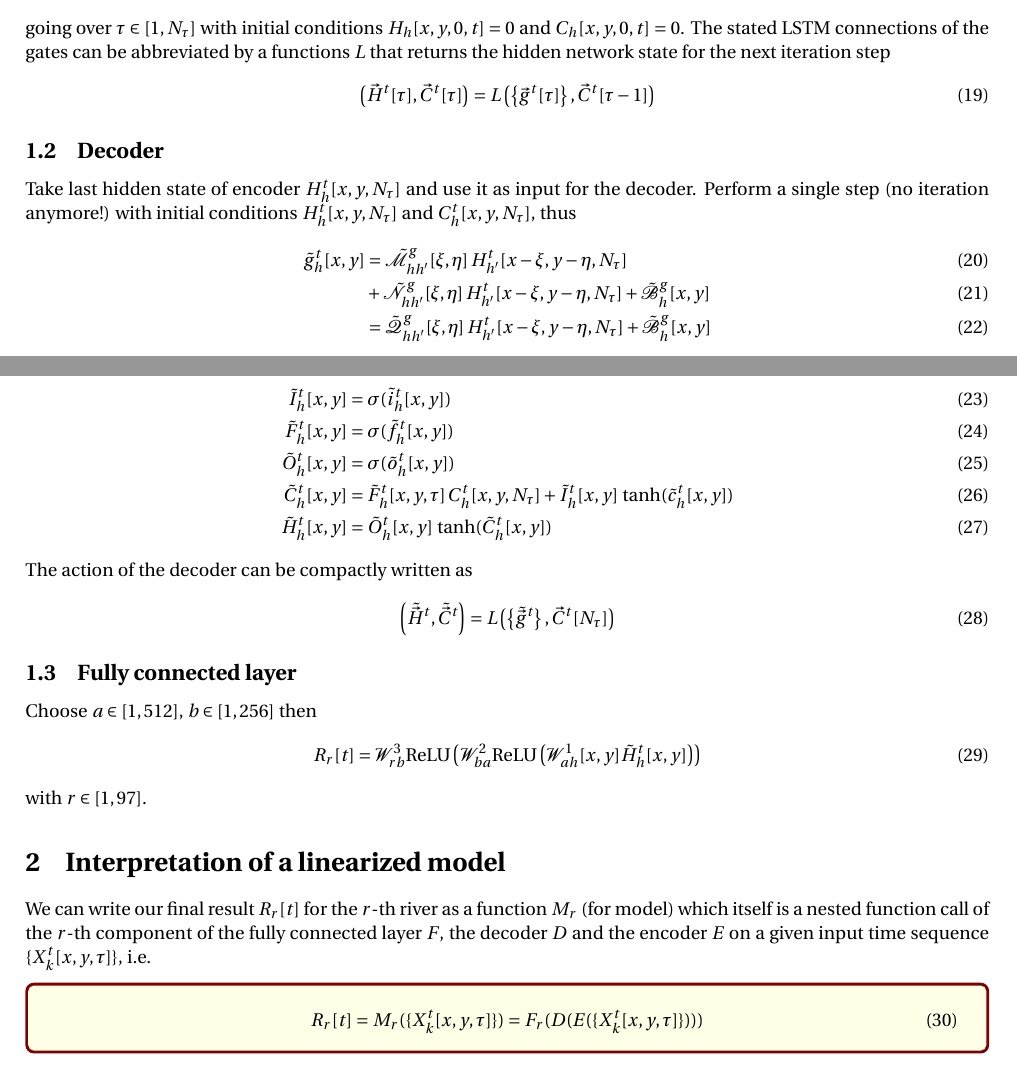
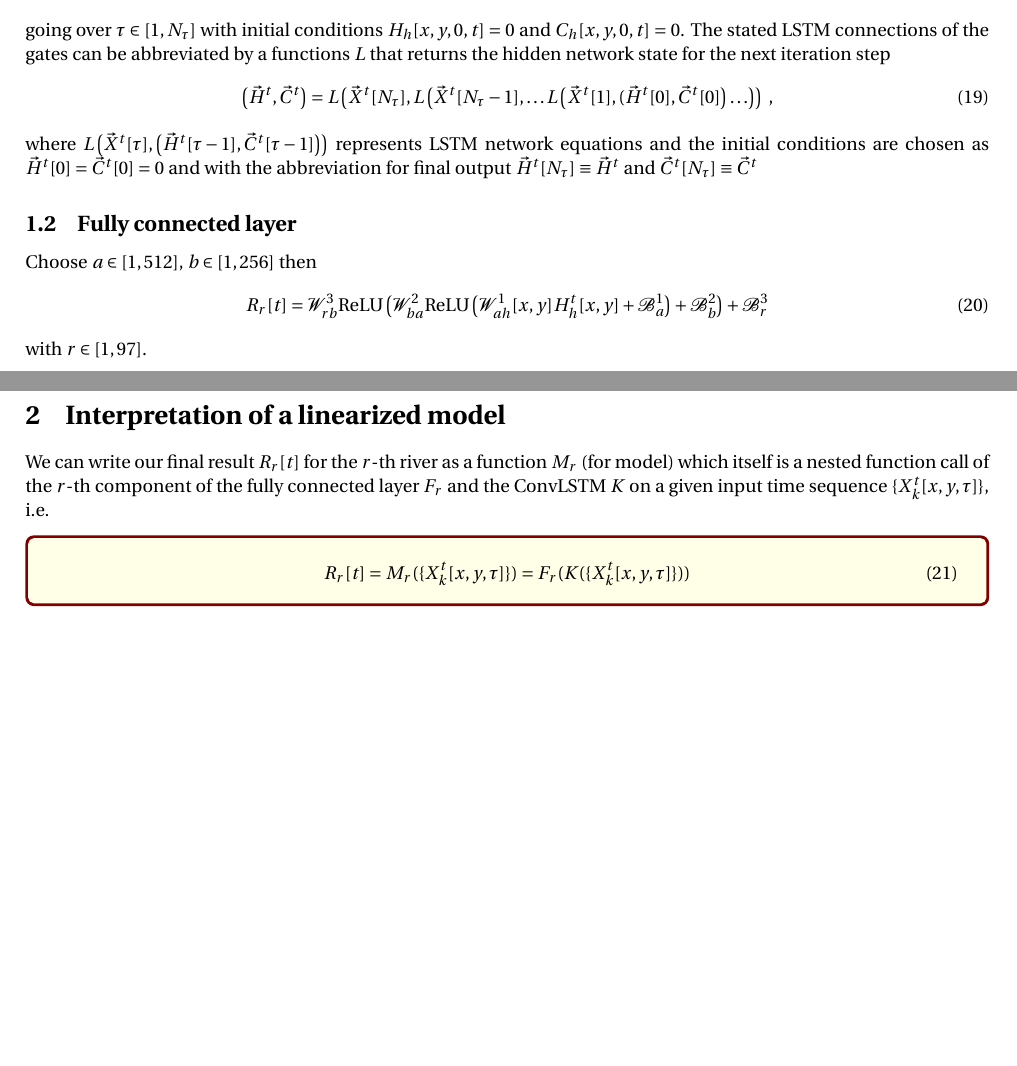
Before and after one commit to florianboergel/runoff_prediction, a LaTeX document (equations/equations.tex): two parts of pages 1 and 2 of 7, joined at a grey line, cut so that both start at the same text, the shorter picture padded with empty space. The pictures show the PDF file equations/equations.pdf that the author committed with the source.

Commit message:
Updated equations.tex to new reduced architecture

```diff
--- a/equations/equations.tex
+++ b/equations/equations.tex
@@ -23,7 +23,7 @@
 
 \section{Runoff prediction architecture}
 
-\subsection{Encoder}
+\subsection{ConvLSTM}
 
 Input quantity $ X^t_k[x, y, \tau]$ consists of a $N_\tau$ long sequence (starting at $t-N_\tau+1$ and ending at time $t$)  of $N_k$ 2D maps with $N_x \times N_y$ pixels, i.e.
 \begin{align}
@@ -80,15 +80,5 @@ going over $\tau \in [1,N_\tau]$ with initial conditions $H_h[x,y,0,t]=0$ and $C
 The stated LSTM connections of the gates can be abbreviated by a functions $L$ that returns the hidden network state for the next iteration step
 %
 \begin{align}
-\left(\vec{H}^t[\tau], \vec{C}^t[\tau] \right) = L \left( \left\{ \vec{g}^t[\tau] \right\}, \vec{C}^t[\tau-1] \right)
+\left(\vec{H}^t, \vec{C}^t \right) = L \left( \vec{X}^t[N_\tau], L \left( \vec{X}^t[N_\tau-1], \ldots L \left( \vec{X}^t[1], (\vec{H}^t[0], \vec{C}^t[0] \right) \ldots \right) \right) \ ,
 \end{align}
-
-\subsection{Decoder}
-
-Take last hidden state of encoder $H^t_h[x,y,N_\tau]$ and use it as input for the decoder.
-%
-Perform a single step (no iteration anymore!) with initial conditions $H^t_h[x,y,N_\tau]$ and $C^t_h[x,y,N_\tau]$, thus
-%
-\begin{align}
-\tilde{g}^t_h[x,y] & =  \tilde{\mathcal{M}}^{g}_{hh'} [\xi,\eta]\, H^t_{h'}[x-\xi, y-\eta,N_\tau] \\
-& +  \tilde{\mathcal{N}}^{g}_{hh'}[\xi,\eta] \, H^t_{h'}[x-\xi, y-\eta, N_\tau] + \tilde{\mathcal{B}}^g_{h}[x,y] \\
@@ -102,19 +85,11 @@ Perform a single step (no iteration anymore!) with initial conditions $H^t_h[x,y
-\tilde{C}^t_h[x,y] & = \tilde{F}^t_h[x,y,\tau] \, C^t_h[x,y,N_\tau] + \tilde{I}^t_h[x,y] \, \tanh (\tilde{c}^t_h[x,y]) \\
-\tilde{H}^t_h[x,y] & = \tilde{O}^t_h[x,y]\, \tanh(\tilde{C}^t_h[x,y])
-\end{align}
-%
-The action of the decoder can be compactly written as
-\begin{align}
-\left(\tilde{\vec{H}}^t, \tilde{\vec{C}}^t \right) = L \left( \left\{ \tilde{\vec{g}}^t \right\}, \vec{C}^t[N_\tau] \right)
-\end{align}
-
+where $L\left(\vec{X}^t[\tau], \left(\vec{H}^t[\tau-1], \vec{C}^t[\tau-1] \right) \right)$ represents LSTM network equations and the initial conditions are chosen as $\vec{H}^t[0]=\vec{C}^t[0]=0$ and with the abbreviation for final output $\vec{H}^t[N_\tau] \equiv \vec{H}^t$ and $\vec{C}^t[N_\tau] \equiv \vec{C}^t$
 
 \subsection{Fully connected layer}
 
 Choose $a \in [1, 512]$, $b \in [1, 256]$ then
 %
 \begin{align}
-R_r[t] = \mathcal{W}^{3}_{rb}\mathrm{ReLU}\left(\mathcal{W}^{2}_{ba}\mathrm{ReLU}\left(\mathcal{W}^{1}_{ah} [x,y] \tilde{H}^t_h[x,y]\right)\right)
+R_r[t] = \mathcal{W}^{3}_{rb}\mathrm{ReLU}\left(\mathcal{W}^{2}_{ba}\mathrm{ReLU}\left(\mathcal{W}^{1}_{ah} [x,y] H^t_h[x,y] + \mathcal{B}^1_a\right) + \mathcal{B}^2_b \right) + \mathcal{B}^3_r
 \end{align}
 %
 with $r \in [1, 97]$.
@@ -122,9 +97,9 @@ with $r \in [1, 97]$.
 
 \section{Interpretation of a linearized model}
 
-We can write our final result $R_r[t]$ for the $r$-th river as a function $M_r$ (for model) which itself is a nested function call of the $r$-th component of the fully connected layer $F$, the decoder $D$ and the encoder $E$ on a given input time sequence  $\{X^t_k[x,y,\tau]\}$, i.e.
+We can write our final result $R_r[t]$ for the $r$-th river as a function $M_r$ (for model) which itself is a nested function call of the $r$-th component of the fully connected layer $F_r$ and the ConvLSTM $K$ on a given input time sequence  $\{X^t_k[x,y,\tau]\}$, i.e.
 \begin{tcolorbox}[ams align]
-R_r[t] = M_r(\{X^t_k[x,y,\tau]\}) = F_r(D(E(\{X^t_k[x,y,\tau]\})))
+R_r[t] = M_r(\{X^t_k[x,y,\tau]\}) = F_r(K(\{X^t_k[x,y,\tau]\}))
 \end{tcolorbox}
 %
 The idea is to approximate each $R_r[t]$ like
@@ -163,4 +135,3 @@ where the additional index $s$ in $\epsilon_{sh}[x,y]$ goes over the internal st
-\epsilon_{1h}[x,y] = C_h[x,y,N_\tau], \quad \epsilon_{2h}[x,y] = H_h[x,y,N_\tau].
-\end{tcolorbox}
+
 %
 Note that the superscript $t$ is now omitted in the internal states since we calculate these quantities with respect to the reference sequence $\{X_k[x,y,\tau]\}$ that should not be connected to any specific time.
@@ -169,4 +138,3 @@ Note further that the decoder's output state $\tilde{H}_h[x,y]$ has already been
 
 As a first step we can now further evaluate the derivative via the chain rule
 \begin{align}
-\omega_{rk}[x,y,\tau] = \del{ M_r(\{X_k[x,y,\tau]\})}{X_k[x,y,\tau]} = \del{\phi_r}{\tilde{H}_{h''}[x'',y'']} \del{\tilde{H}_{h''}[x'',y'']}{\epsilon_{s'h'}[x',y']} \del{\epsilon_{s'h'}[x',y']}{X_k[x,y,\tau]}
@@ -178,3 +147,2 @@ For that purpose we define the action of one ConvLSTM cell as function $K$.
 Then $\epsilon_{sh}[x,y]$ is the $N_\tau$-fold nested function
 \begin{align}
-\epsilon_{sh}[x,y] = E(\{X_k[x,y,\tau]\}) = K(\{X_k[x,y,N_\tau]\},K(\{X_k[x,y,N_\tau-1]\},\ldots, \{X_k[x,y,2]\}, K(\{X_k[x,y,1]\},0)\ldots ))
@@ -184,4 +153,4 @@ We can now define the output of the $K$-calls recursively for a fixed $\tau$ as
 %
 \begin{align}
-\{\kappa_{sh}[x,y,\tau]\} = K\left(\{X_k[x,y,\tau]\}, \{\kappa_{sh}[x,y,\tau-1]\} \right)
+\{\kappa_{sh}[x,y,\tau]\} = L\left(\{X_k[x,y,\tau]\}, \{\kappa_{sh}[x,y,\tau-1]\} \right)
 \end{align}
@@ -191,12 +161,12 @@ Now we can use the chain rule to calculate the derivative of $\epsilon_{s'h'}[x'
 %
 \begin{align}
- \del{\epsilon_{s'h'}[x',y']}{X_k[x,y,\tau]} = \left( \prod_{j=\tau}^{N_\tau-1} \del{\kappa_{s_{j+1}h_{j+1}}[x_{j+1},y_{j+1},j+1]}{\kappa_{s_{j}h_{j}}[x_{j},y_{j},j]} \right) \del{\kappa_{s_{\tau}h_{\tau}}[x_{\tau},y_{\tau},\tau]}{X_k[x,y,\tau]}
+ \del{H_{h'}[x',y']}{X_k[x,y,\tau]} = \left. \del{\kappa_{s' h'}[x',y',N_\tau]}{X_k[x,y,\tau]} \right |_{s'=2} = \left. \left( \prod_{j=\tau}^{N_\tau-1} \del{\kappa_{s_{j+1}h_{j+1}}[x_{j+1},y_{j+1},j+1]}{\kappa_{s_{j}h_{j}}[x_{j},y_{j},j]} \right) \right |_{s_{N_\tau} = s' = 2} \del{\kappa_{s_{\tau}h_{\tau}}[x_{\tau},y_{\tau},\tau]}{X_k[x,y,\tau]}
 \end{align}
 with the boundary conditions for the auxiliary indices $x_{N_\tau}\equiv x', y_{N_\tau} \equiv y', h_{N_\tau} \equiv h', s_{N_\tau} \equiv s'$.
 %
 This can be inserted into the formula for $\omega_{rk}[x,y,\tau]$ yielding
 \begin{tcolorbox}[ams align]
-\omega_{rk}[x,y,\tau] = \del{\phi_r}{\tilde{H}_{h''}[x'',y'']} \del{\tilde{H}_{h''}[x'',y'']}{\epsilon_{s_{N_\tau} h_{N_\tau}}[x_{N_\tau},y_{N_\tau}]} \left( \prod_{j=\tau}^{N_\tau-1} \del{\kappa_{s_{j+1}h_{j+1}}[x_{j+1},y_{j+1},j+1]}{\kappa_{s_{j}h_{j}}[x_{j},y_{j},j]} \right) \del{\kappa_{s_{\tau}h_{\tau}}[x_{\tau},y_{\tau},\tau]}{X_k[x,y,\tau]}
+\omega_{rk}[x,y,\tau] = \del{\phi_r}{H_{h'}[x',y']} \left.\left( \prod_{j=\tau}^{N_\tau-1} \del{\kappa_{s_{j+1}h_{j+1}}[x_{j+1},y_{j+1},j+1]}{\kappa_{s_{j}h_{j}}[x_{j},y_{j},j]} \right) \right |_{s_{N_\tau} = s' = 2} \del{\kappa_{s_{\tau}h_{\tau}}[x_{\tau},y_{\tau},\tau]}{X_k[x,y,\tau]}
 \end{tcolorbox}
 
 At this point we have to evaluate the appearing derivatives explicitly.
@@ -299 +264,0 @@ Since the decoder is itself a ConvLSTM cell with input from encoders last hidden
-\{\tilde{H}_{h}[x,y]\} = \tilde{K}_2 \left( \{ \epsilon_{2 h}[x,y]\}, \{ \epsilon_{s h}[x,y]\} \right)
@@ -305,3 +264,0 @@ Following the same line of reasoning as above we obtain for the derivatives
-\del{\tilde{H}_{h'}[x',y']}{\epsilon_{1h}[x,y]} = \del{\tilde{H}_{h'}[x',y']}{C_h[x,y,N_\tau]}  & = \frac{\tilde{O}_{h'}[x',y'] \tilde{F}_{h'}[x',y']}{\cosh^2(\tilde{C}_{h'}[x',y'])}  \delta_{hh'}\delta_{xx'}\delta_{yy'} \\
-\del{\tilde{H}_{h'}[x',y']}{\epsilon_{2h}[x,y]} = \del{\tilde{H}_{h'}[x',y']}{H_h[x,y,N_\tau]}     & = \dot{\sigma}(\tilde{o}_{h'}[x',y'])\tanh(\tilde{C}_{h'}[x',y']) \tilde{\mathcal{Q}}^{o}_{h'h}[x'-x,y'-y] \\
-& + \frac{\sigma(\tilde{o}_{h'}[x',y'])}{\cosh^2(\tilde{C}_{h'}[x',y'])} \tilde{\Lambda}_{1,2,h'h}[x', x, y', y]
@@ -329,25 +274,25 @@ If we define the product
 %
 \begin{tcolorbox}[ams align]
-\Xi_{h''k}[x'', x, y'', y, \tau] = \tilde{\chi}_{s_{N_\tau}h_{N_\tau}, h''}[x'', x_{N_\tau}, y'', y_{N_\tau}] \chi_{s_{N_\tau} h_{N_\tau},k}[x_{N_\tau}, x, y_{N_\tau}, y, N_\tau, \tau]
+\Xi_{h'k}[x', x, y', y, \tau] =  \chi_{2,h',k}[x', x, y', y, N_\tau, \tau]
 \end{tcolorbox}
 %
 we can write
 \begin{tcolorbox}[ams align]
-\omega_{rk}[x,y,\tau] = \del{\phi_r}{\tilde{H}_{h''}[x'',y'']} \Xi_{h''k}[x'', x, y'', y, \tau]
+\omega_{rk}[x,y,\tau] = \del{\phi_r}{H_{h'}[x',y']} \Xi_{h'k}[x', x, y', y, \tau]
 \end{tcolorbox}
 
 The remaining task is to find the derivative of the fully connected layser with respect to the decoder's output.
 %
 For this purpose we define gain the output variables of the nested ReLU functions as individual variables, i.e.
 \begin{tcolorbox}[ams align]
-\rho^1_a & = \mathcal{W}^{1}_{ah} [x,y] \tilde{H}_h[x,y] \\
-\rho^2_b & = \mathcal{W}^{2}_{ba} \mathrm{ReLU}\left(\rho^1_a\right) \\
-\phi_r & = \mathcal{W}^{3}_{rb} \mathrm{ReLU}\left(\rho^2_b \right)
+\rho^1_a & = \mathcal{W}^{1}_{ah} [x,y] H_h[x,y] + \mathcal{B}^1_a \\
+\rho^2_b & = \mathcal{W}^{2}_{ba} \mathrm{ReLU}\left(\rho^1_a\right) + \mathcal{B}^2_b \\
+\phi_r & = \mathcal{W}^{3}_{rb} \mathrm{ReLU}\left(\rho^2_b \right) + \mathcal{B}^3_r
 \end{tcolorbox}
 %
 With these definitions we can write after using the chain rule
 \begin{align}
-\del{\phi_r}{\tilde{H}_{h''}[x'',y'']} = \del{\phi_r}{\rho^2_{b'}} \del{\rho^2_{b'}}{\rho^1_{a'}} \del{\rho^1_{a'}}{\tilde{H}_{h''}[x'',y'']}
+\del{\phi_r}{H_{h'}[x',y']} = \del{\phi_r}{\rho^2_{b'}} \del{\rho^2_{b'}}{\rho^1_{a'}} \del{\rho^1_{a'}}{\tilde{H}_{h''}[x'',y'']}
 \end{align}
 The individual derivatives can be easily carried out by noting $\partial \mathrm{ReLU}(x) / \partial x = \theta(x)$ which is the Heaviside step function
 \begin{align}
```
Also changed, not shown: equations/equations.pdf, equations/equations.tex (64 more changed lines).
